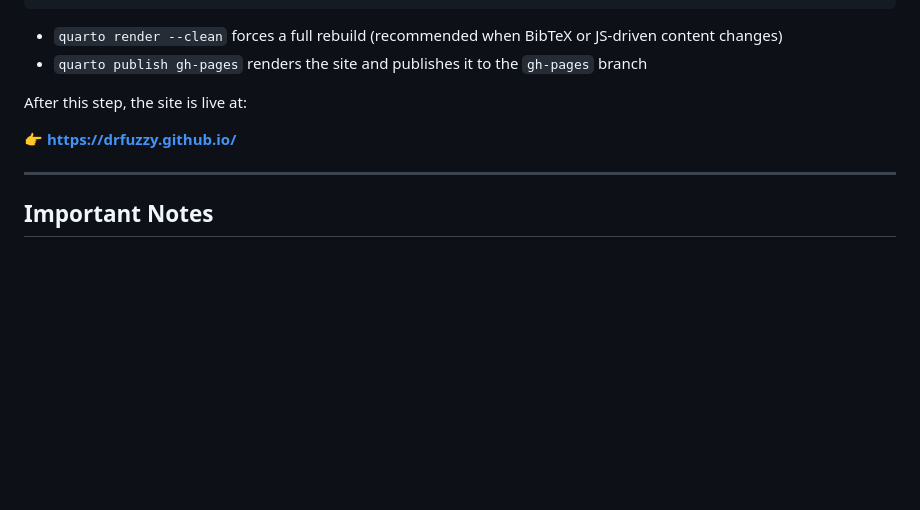
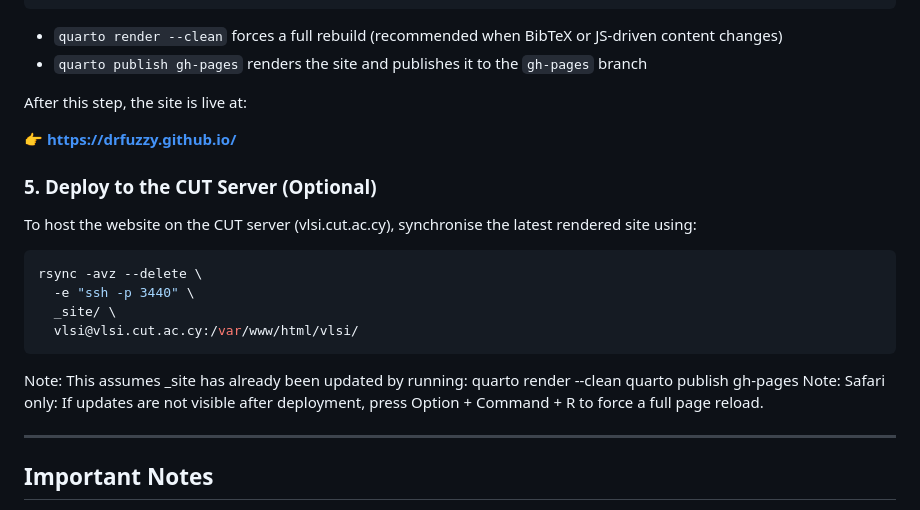
Before and after one commit to DrFuzzy/DrFuzzy.github.io, a Markdown page: README.md, the part around the change. Rendered like a GitHub page; blank space fills up the shorter version.

````diff
--- a/README.md
+++ b/README.md
@@ -62,6 +62,22 @@ After this step, the site is live at:
 
 👉 **[https://drfuzzy.github.io/](https://drfuzzy.github.io/)**
 
+### 5. Deploy to the CUT Server (Optional)
+
+To host the website on the CUT server (vlsi.cut.ac.cy), synchronise the latest rendered site using:
+
+```bash
+rsync -avz --delete \
+  -e "ssh -p 3440" \
+  _site/ \
+  vlsi@vlsi.cut.ac.cy:/var/www/html/vlsi/
+```
+
+Note: This assumes _site has already been updated by running:
+quarto render --clean
+quarto publish gh-pages
+Note: Safari only: If updates are not visible after deployment, press Option + Command + R to force a full page reload.
+
 ---
 
 ## Important Notes
````
